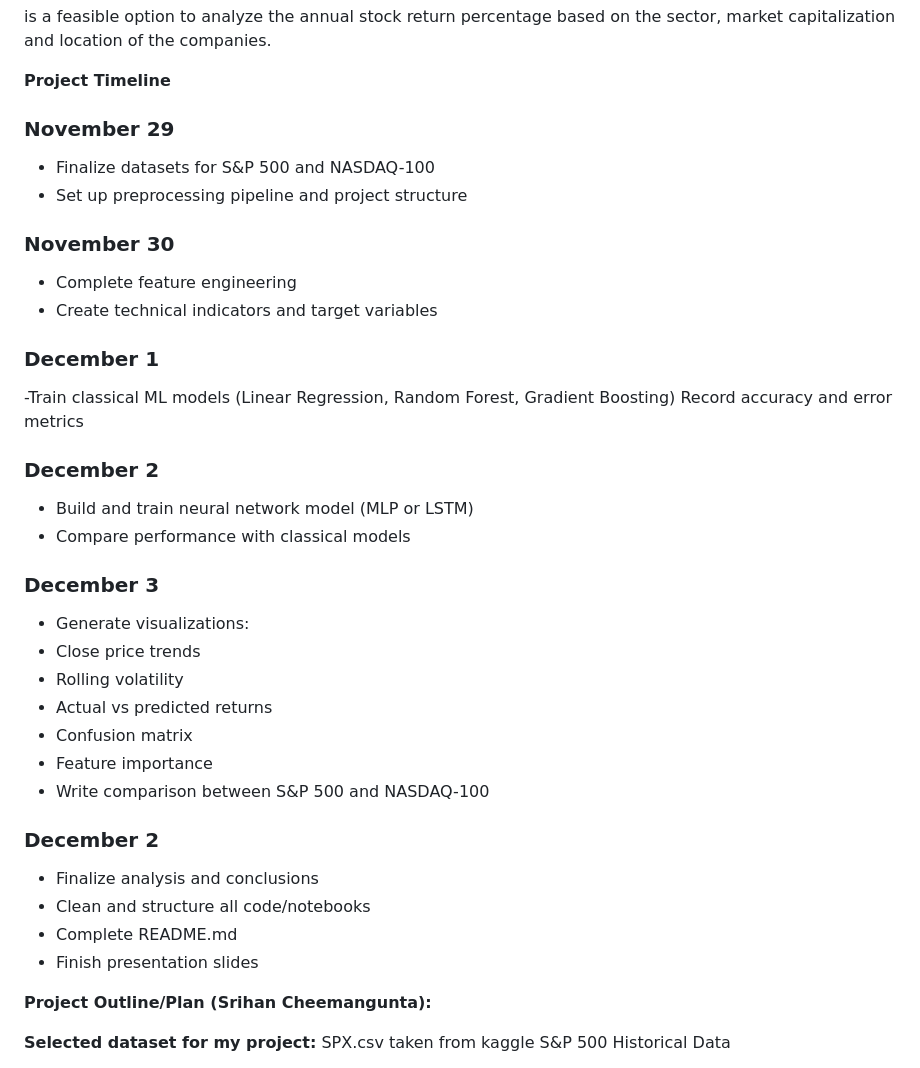
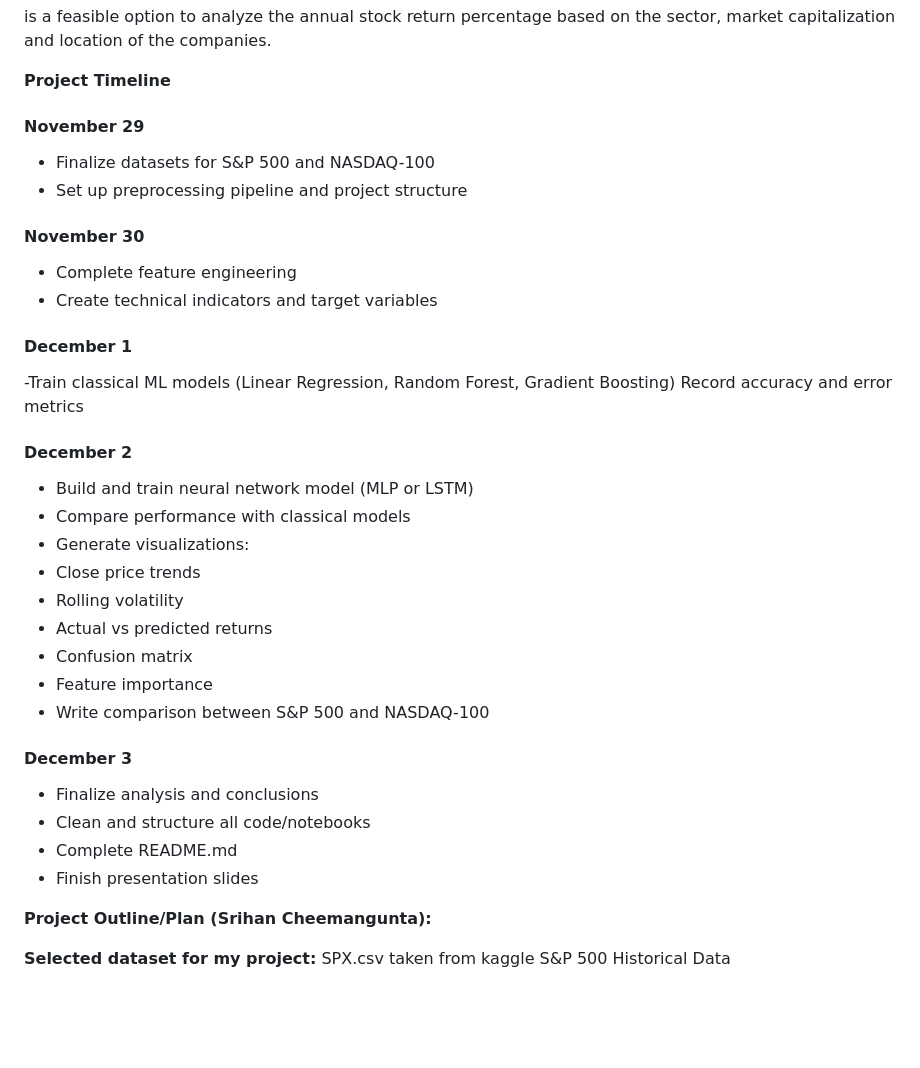
Before and after one commit to Yug-More/Stock-Market-CS171, a Markdown page: README.md, the part around the change. Rendered like a GitHub page; blank space fills up the shorter version.

```diff
--- a/README.md
+++ b/README.md
@@ -31,23 +31,21 @@ After conducting some research on the topic Linear Regression, Random Forest, ML
 is a feasible option to analyze the annual stock return percentage based on the sector, market capitalization and location of the companies.
 
 **Project Timeline**
- ### November 29
+ #### November 29
  - Finalize datasets for S&P 500 and NASDAQ-100
  - Set up preprocessing pipeline and project structure
 
-### November 30
+#### November 30
 - Complete feature engineering
 - Create technical indicators and target variables
 
-### December 1
+#### December 1
 -Train classical ML models (Linear Regression, Random Forest, Gradient Boosting)
 Record accuracy and error metrics
 
-### December 2
+#### December 2
 - Build and train neural network model (MLP or LSTM)
 - Compare performance with classical models
-
-### December 3
 - Generate visualizations:
 - Close price trends
 - Rolling volatility
@@ -56,11 +54,12 @@ Record accuracy and error metrics
 - Feature importance
 - Write comparison between S&P 500 and NASDAQ-100
 
-### December 2
+#### December 3
 - Finalize analysis and conclusions
 - Clean and structure all code/notebooks
 - Complete README.md
 - Finish presentation slides
+
 
 **Project Outline/Plan (Srihan Cheemangunta):**
 
```
